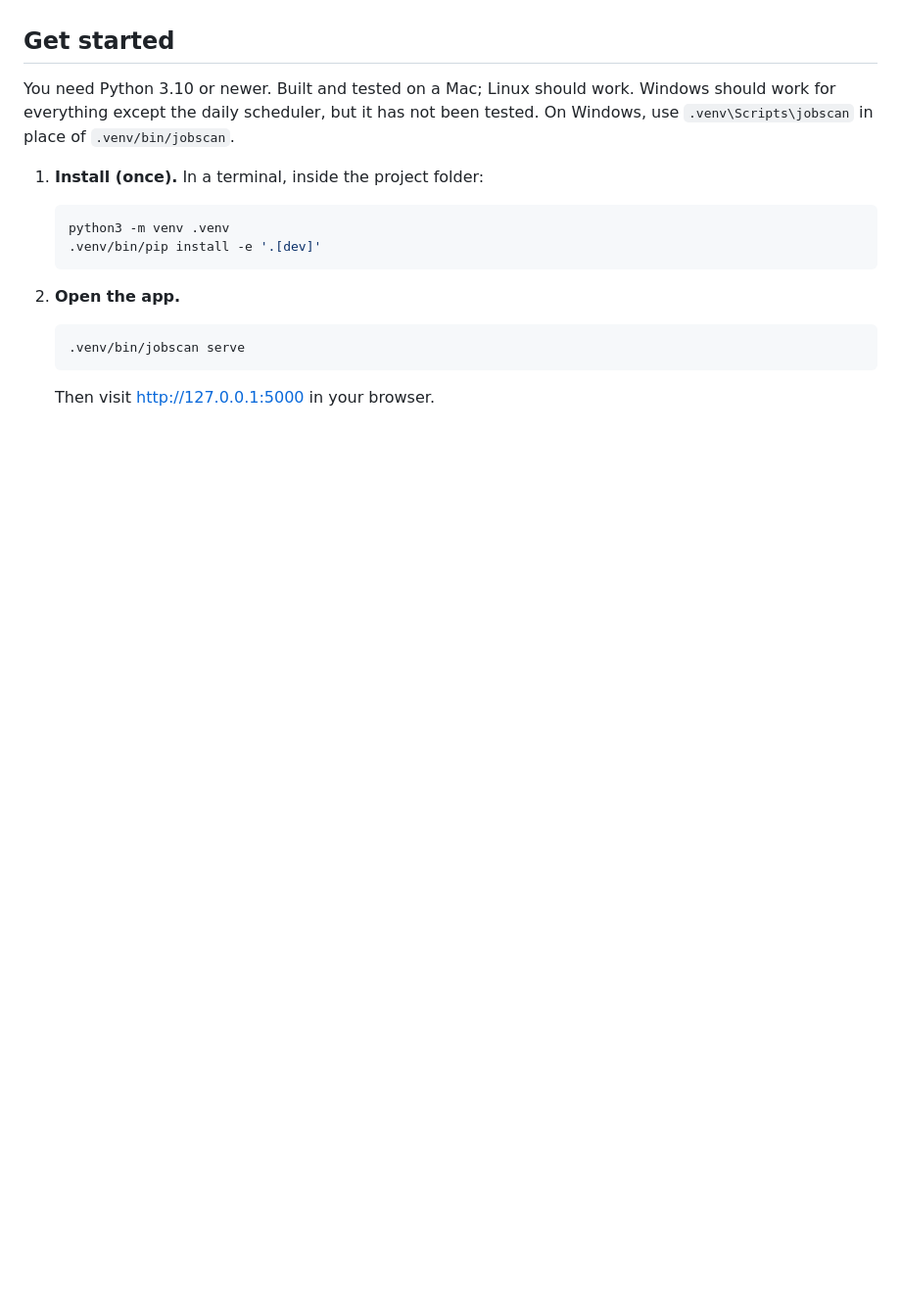
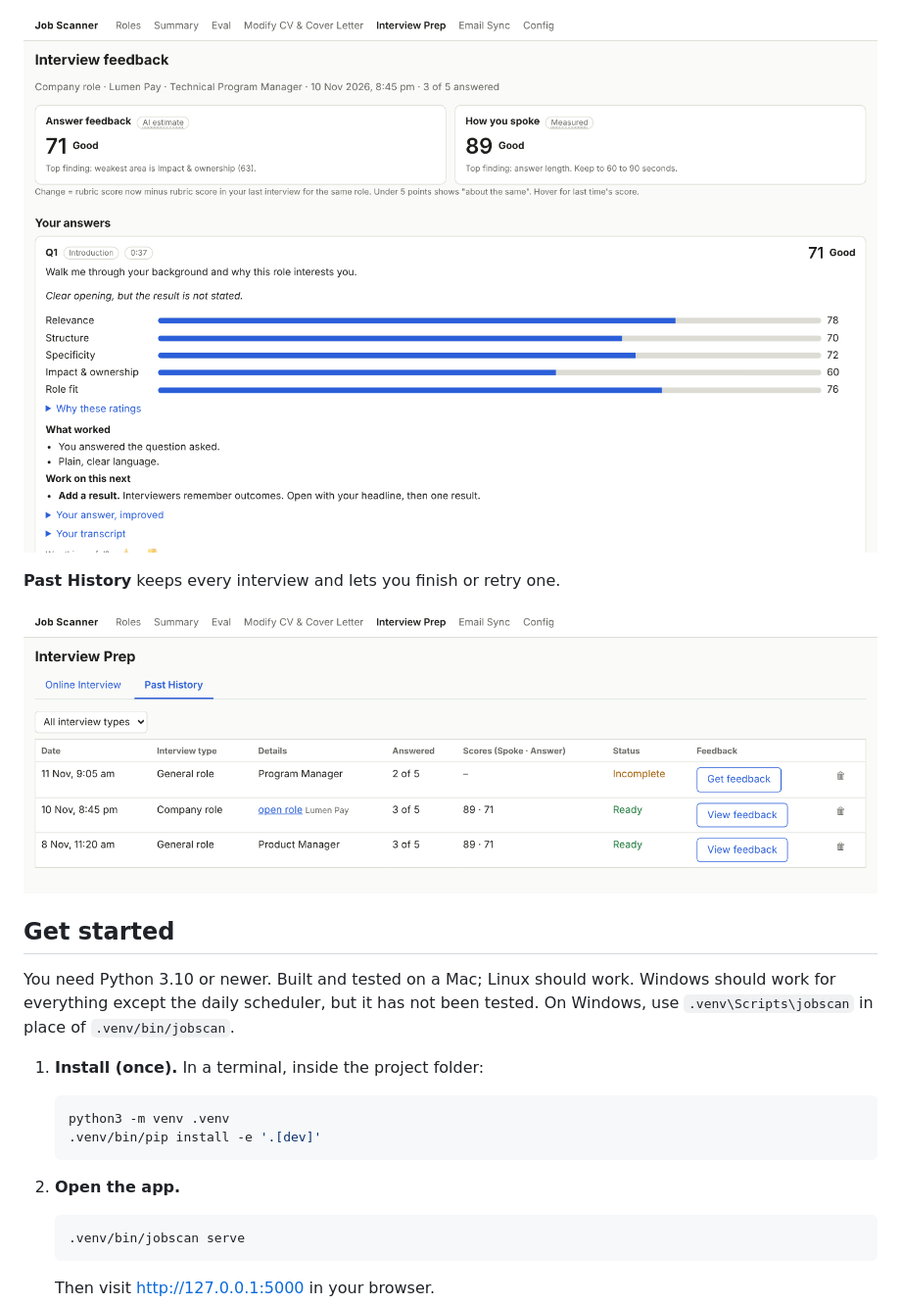
Before and after one commit to nikhil-tuli/job-search-tool, a Markdown page: README.md, the part around one of its changes. Shown at 98% size. Drawn GitHub-style; pictures changed too: docs/screenshots/interview-feedback.png (added), docs/screenshots/interview-history.png (added); blank space fills up the shorter version.

```diff
--- a/README.md
+++ b/README.md
@@ -29,3 +46,8 @@ your own computer.
+![Interview feedback](docs/screenshots/interview-feedback.png)
+
+**Past History** keeps every interview and lets you finish or retry one.
+
+![Past History](docs/screenshots/interview-history.png)
 
 ## Get started
 
```
Also changed, not shown: other parts of README.md (+17 -0 lines), docs/INTERVIEW_PREP_REQUIREMENTS.md (+6 -4 lines), docs/screenshots/interview-start.png (added), docs/screenshots/roles.png (added), 9 other files.
